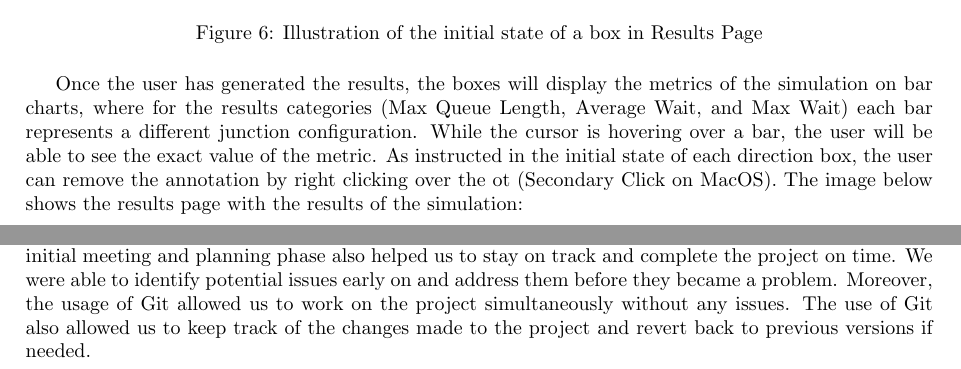
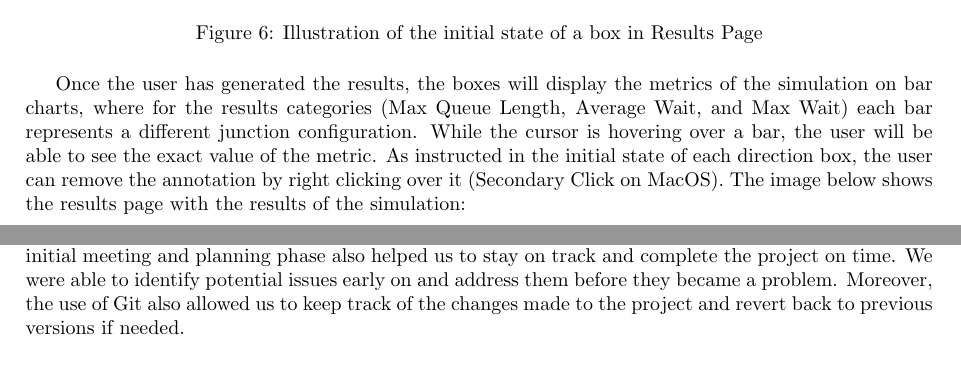
Before and after one commit to antonizyla/cs261, a LaTeX document (deliverables/report/report.tex): two parts of pages 6 and 16 of 17, joined at a grey line, cut so that both start at the same text. Compiled offline with pdfLaTeX.

Commit message:
fixed typos

```diff
--- a/deliverables/report/report.tex
+++ b/deliverables/report/report.tex
@@ -181,7 +181,7 @@
 
     Once the user has generated the results, the boxes will display the metrics of the simulation on bar charts, where for the results categories (Max Queue Length, Average Wait, and Max Wait)
     each bar represents a different junction configuration. While the cursor is hovering over a bar, the user will be able to see the exact value of the metric. As instructed in the initial state
-    of each direction box, the user can remove the annotation by right clicking over the ot (Secondary Click on MacOS). The image below shows the results page with the results of the simulation:
+    of each direction box, the user can remove the annotation by right clicking over it (Secondary Click on MacOS). The image below shows the results page with the results of the simulation:
 
     \begin{figure}[H]
         \centering
@@ -603,8 +603,7 @@
     Overall, our team is of the opinion that our project was mostly successful. The aspect of communication and team coordination was a crucial part of the project, and we believe that we did well in that aspect. The team was able to overcome the
     challenges that arose during the project and through re-distribution of the workload and good communication, we were able to complete the project on time. Another key aspect that aided the development of the project was the division of the group
     into roles. This allowed for a more efficient workflow as each person had a specific role to do and could focus on that. Our strong initial meeting and planning phase also helped us to stay on track and complete the project on time. We were able to
-    identify potential issues early on and address them before they became a problem. Moreover, the usage of Git allowed us to work on the project simultaneously without any issues. The use of Git also allowed us to keep track of the changes made to
-    the project and revert back to previous versions if needed.
+    identify potential issues early on and address them before they became a problem. Moreover, the use of Git also allowed us to keep track of the changes made to the project and revert back to previous versions if needed.
 
     However, there were some limitations to the project. One of the main limitations was the underestimation of the time it would take to get familiar with some of the technologies we used. The development of the frontend was completed on time, thanks to the
     coordination of them team, but during its development, more errors were found than expected. Furthermore, the backend suffered from a lack of testing, which meant that some errors were not found until the end of the project. This was due to the unforeseen
```
